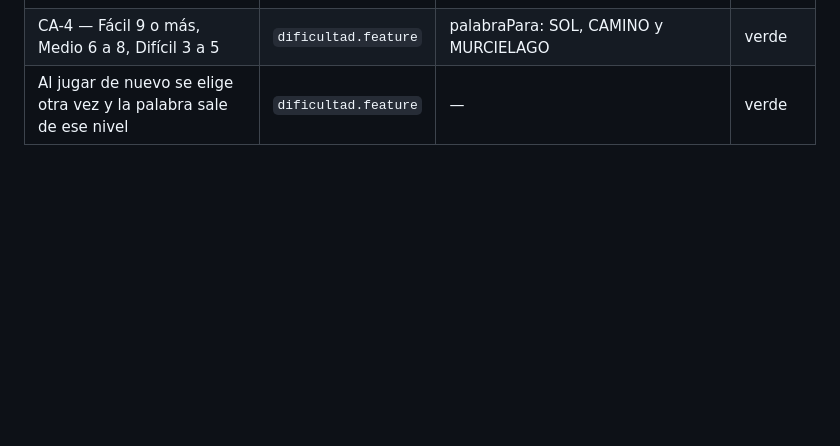
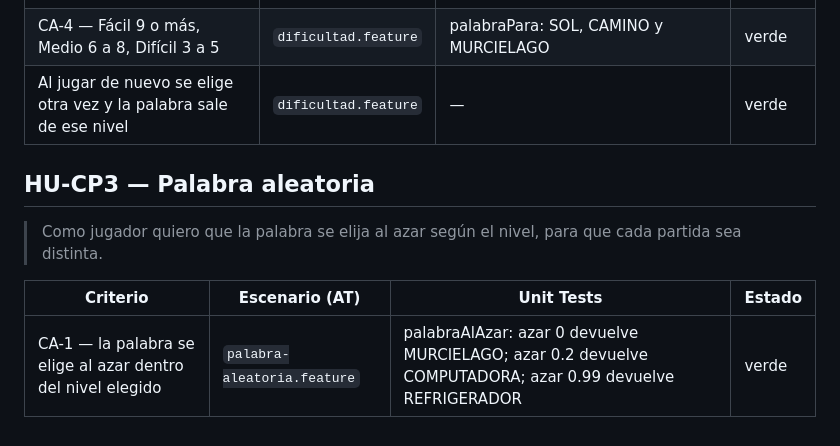
Before and after one commit to Tomas-Wardoloff/TPI-metolodogias-agiles, a Markdown page: NOTES.md, the part around the change. Drawn GitHub-style; blank space fills up the shorter version.

Commit message:
DOCS: registrar HU-CP3 palabra aleatoria en NOTES

```diff
--- a/NOTES.md
+++ b/NOTES.md
@@ -190,3 +190,11 @@ terminada sigue cubierto por los UT de la tabla.
 | CA-3 — el nivel elegido queda guardado        | `dificultad.feature`   | guarda facil de GATO; guarda dificil de PERRO                                | verde  |
 | CA-4 — Fácil 9 o más, Medio 6 a 8, Difícil 3 a 5 | `dificultad.feature` | palabraPara: SOL, CAMINO y MURCIELAGO                                        | verde  |
 | Al jugar de nuevo se elige otra vez y la palabra sale de ese nivel | `dificultad.feature` | — | verde |
+
+## HU-CP3 — Palabra aleatoria
+
+> Como jugador quiero que la palabra se elija al azar según el nivel, para que cada partida sea distinta.
+
+| Criterio | Escenario (AT) | Unit Tests | Estado |
+| -------- | -------------- | ---------- | ------ |
+| CA-1 — la palabra se elige al azar dentro del nivel elegido | `palabra-aleatoria.feature` | palabraAlAzar: azar 0 devuelve MURCIELAGO; azar 0.2 devuelve COMPUTADORA; azar 0.99 devuelve REFRIGERADOR | verde |
```
